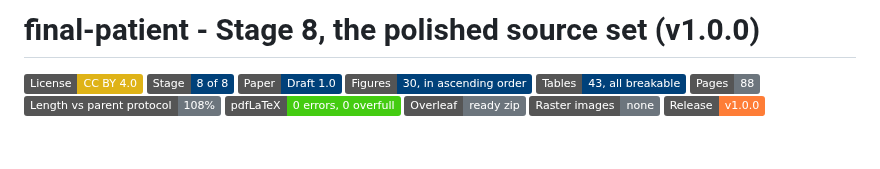
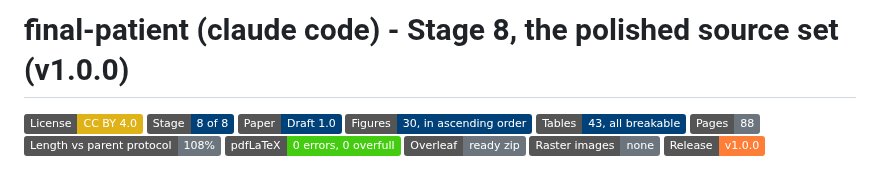
Before and after one commit to kevinkawchak/robotic-surgeries, a Markdown page: patient-robot-advocacy/final-patient/README.md, the part around one of its changes. Drawn GitHub-style; badges without logos; blank space fills up the shorter version.

Commit message:
Modify README title to include 'claude code'
Updated the title in README.md to include 'claude code'.

```diff
--- a/patient-robot-advocacy/final-patient/README.md
+++ b/patient-robot-advocacy/final-patient/README.md
@@ -1,4 +1,4 @@
-# final-patient - Stage 8, the polished source set (v1.0.0)
+# final-patient (claude code) - Stage 8, the polished source set (v1.0.0)
 
 [![License](https://img.shields.io/badge/License-CC%20BY%204.0-yellow.svg)](https://creativecommons.org/licenses/by/4.0/)
 [![Stage](https://img.shields.io/badge/Stage-8%20of%208-00417A.svg)](../sub-prompts/prompt-8-final-patient.md)
```
Also changed, not shown: other parts of patient-robot-advocacy/final-patient/README.md (+1 -1 lines).
